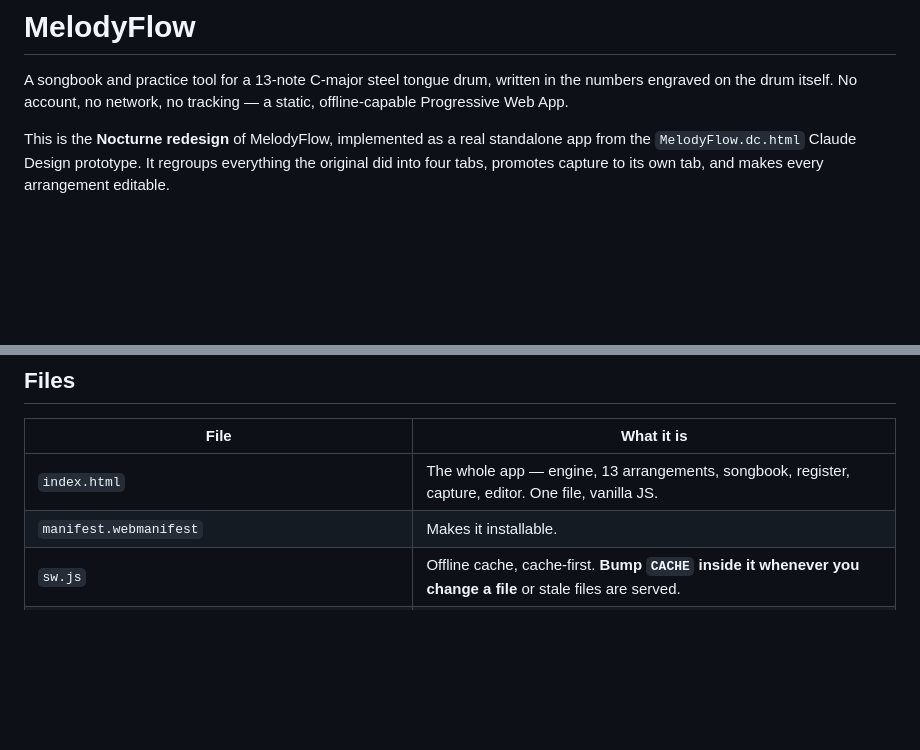
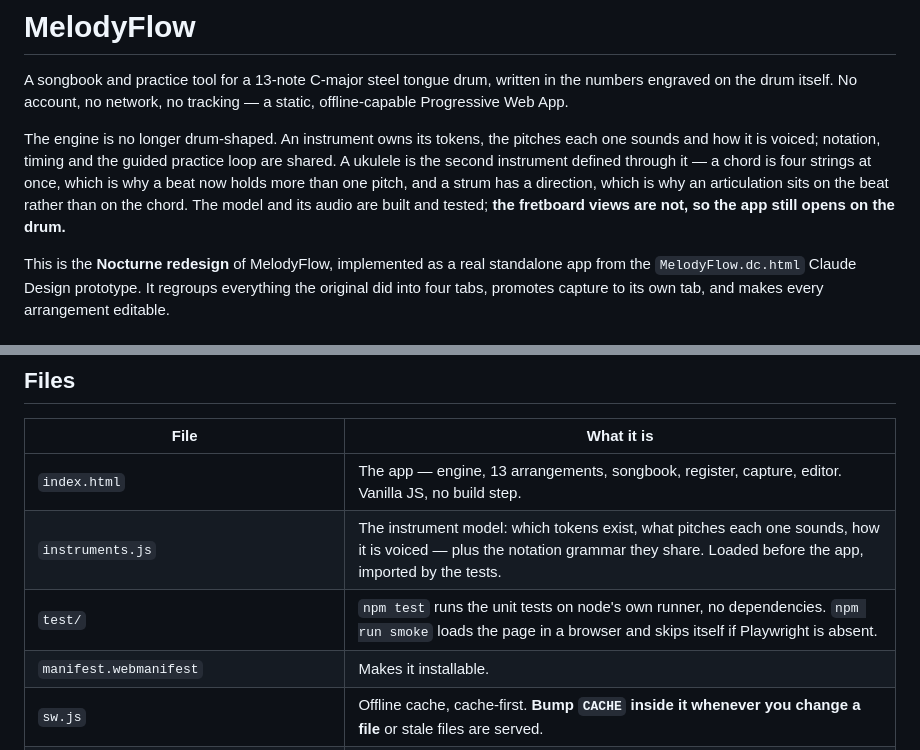
Before and after one commit to Honey-Badger-Labs/melodyflow, a Markdown page: README.md, 2 parts joined by grey strips. Rendered like a GitHub page; blank space fills up the shorter version.

Commit message:
Say in the README that the drum is one instrument of two
The previous commit described this change but its README edit silently did not
apply, so the file still called index.html "the whole app" and described only
the drum. It now lists instruments.js and the tests, and says plainly that the
ukulele has a model and no views yet.

```diff
--- a/README.md
+++ b/README.md
@@ -3,6 +3,14 @@
 A songbook and practice tool for a 13-note C-major steel tongue drum, written in
 the numbers engraved on the drum itself. No account, no network, no tracking — a
 static, offline-capable Progressive Web App.
+
+The engine is no longer drum-shaped. An instrument owns its tokens, the pitches
+each one sounds and how it is voiced; notation, timing and the guided practice
+loop are shared. A ukulele is the second instrument defined through it — a chord
+is four strings at once, which is why a beat now holds more than one pitch, and a
+strum has a direction, which is why an articulation sits on the beat rather than
+on the chord. The model and its audio are built and tested; **the fretboard views
+are not, so the app still opens on the drum.**
 
 This is the **Nocturne redesign** of MelodyFlow, implemented as a real standalone
 app from the `MelodyFlow.dc.html` Claude Design prototype. It regroups everything
@@ -27,7 +35,9 @@ still wrong.
 
 | File | What it is |
 |---|---|
-| `index.html` | The whole app — engine, 13 arrangements, songbook, register, capture, editor. One file, vanilla JS. |
+| `index.html` | The app — engine, 13 arrangements, songbook, register, capture, editor. Vanilla JS, no build step. |
+| `instruments.js` | The instrument model: which tokens exist, what pitches each one sounds, how it is voiced — plus the notation grammar they share. Loaded before the app, imported by the tests. |
+| `test/` | `npm test` runs the unit tests on node's own runner, no dependencies. `npm run smoke` loads the page in a browser and skips itself if Playwright is absent. |
 | `manifest.webmanifest` | Makes it installable. |
 | `sw.js` | Offline cache, cache-first. **Bump `CACHE` inside it whenever you change a file** or stale files are served. |
 | `icon.svg`, `icon-maskable.svg`, `icon-*.png`, `apple-touch-icon.png` | Home-screen icons (generated by `make-icons.js`). |
```
